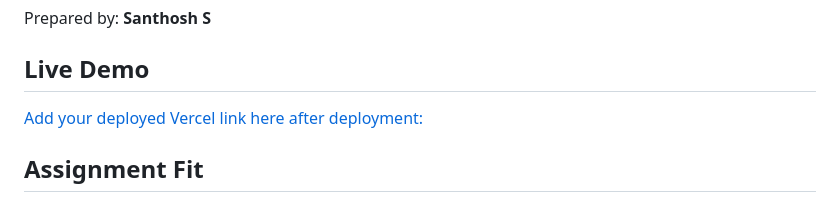
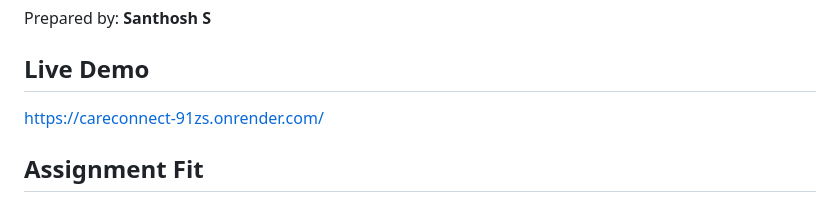
Before and after one commit to SanthoshS23MIS0616/careconnect, a Markdown page: README.md, the part around the change. GitHub-like rendering.

```diff
--- a/README.md
+++ b/README.md
@@ -6,7 +6,7 @@ Prepared by: **Santhosh S**
 
 ## Live Demo
 
-[Add your deployed Vercel link here after deployment:](https://careconnect-91zs.onrender.com/)
+https://careconnect-91zs.onrender.com/
 
 
 ## Assignment Fit
```
